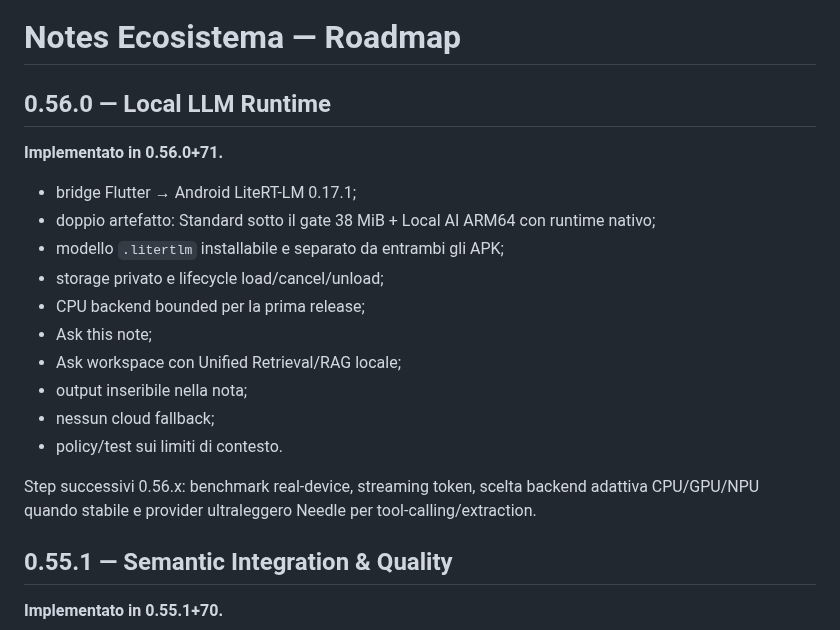
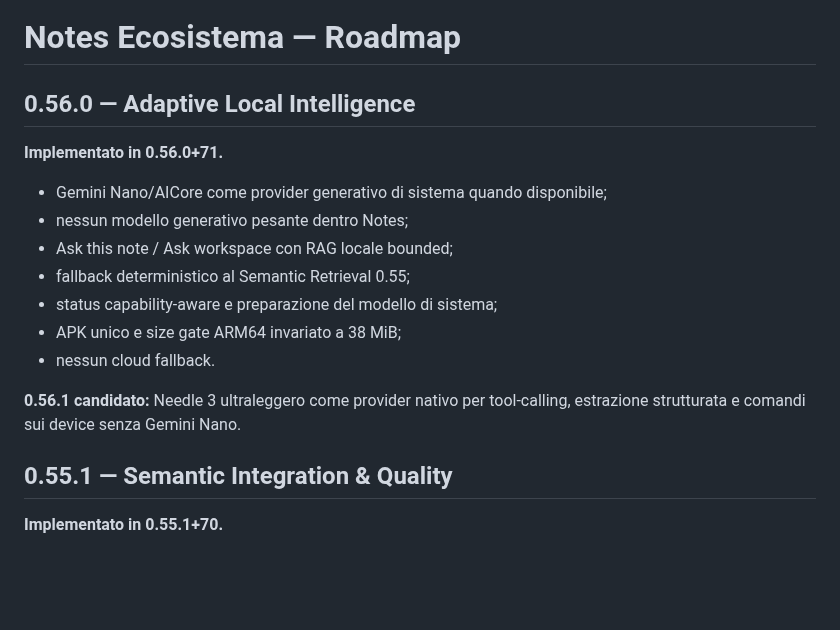
Before and after one commit to riccardopinato/Notes-Ecosistema, a Markdown page: ROADMAP.md, the part around the change. Drawn GitHub-style; blank space fills up the shorter version.

Commit message:
docs: align roadmap to adaptive local intelligence

```diff
--- a/ROADMAP.md
+++ b/ROADMAP.md
@@ -1,21 +1,18 @@
 # Notes Ecosistema — Roadmap
 
-## 0.56.0 — Local LLM Runtime
+## 0.56.0 — Adaptive Local Intelligence
 
 **Implementato in 0.56.0+71.**
 
-- bridge Flutter → Android LiteRT-LM 0.17.1;
-- doppio artefatto: Standard sotto il gate 38 MiB + Local AI ARM64 con runtime nativo;
-- modello `.litertlm` installabile e separato da entrambi gli APK;
-- storage privato e lifecycle load/cancel/unload;
-- CPU backend bounded per la prima release;
-- Ask this note;
-- Ask workspace con Unified Retrieval/RAG locale;
-- output inseribile nella nota;
-- nessun cloud fallback;
-- policy/test sui limiti di contesto.
+- Gemini Nano/AICore come provider generativo di sistema quando disponibile;
+- nessun modello generativo pesante dentro Notes;
+- Ask this note / Ask workspace con RAG locale bounded;
+- fallback deterministico al Semantic Retrieval 0.55;
+- status capability-aware e preparazione del modello di sistema;
+- APK unico e size gate ARM64 invariato a 38 MiB;
+- nessun cloud fallback.
 
-Step successivi 0.56.x: benchmark real-device, streaming token, scelta backend adattiva CPU/GPU/NPU quando stabile e provider ultraleggero Needle per tool-calling/extraction.
+**0.56.1 candidato:** Needle 3 ultraleggero come provider nativo per tool-calling, estrazione strutturata e comandi sui device senza Gemini Nano.
 
 ## 0.55.1 — Semantic Integration & Quality
 
```
